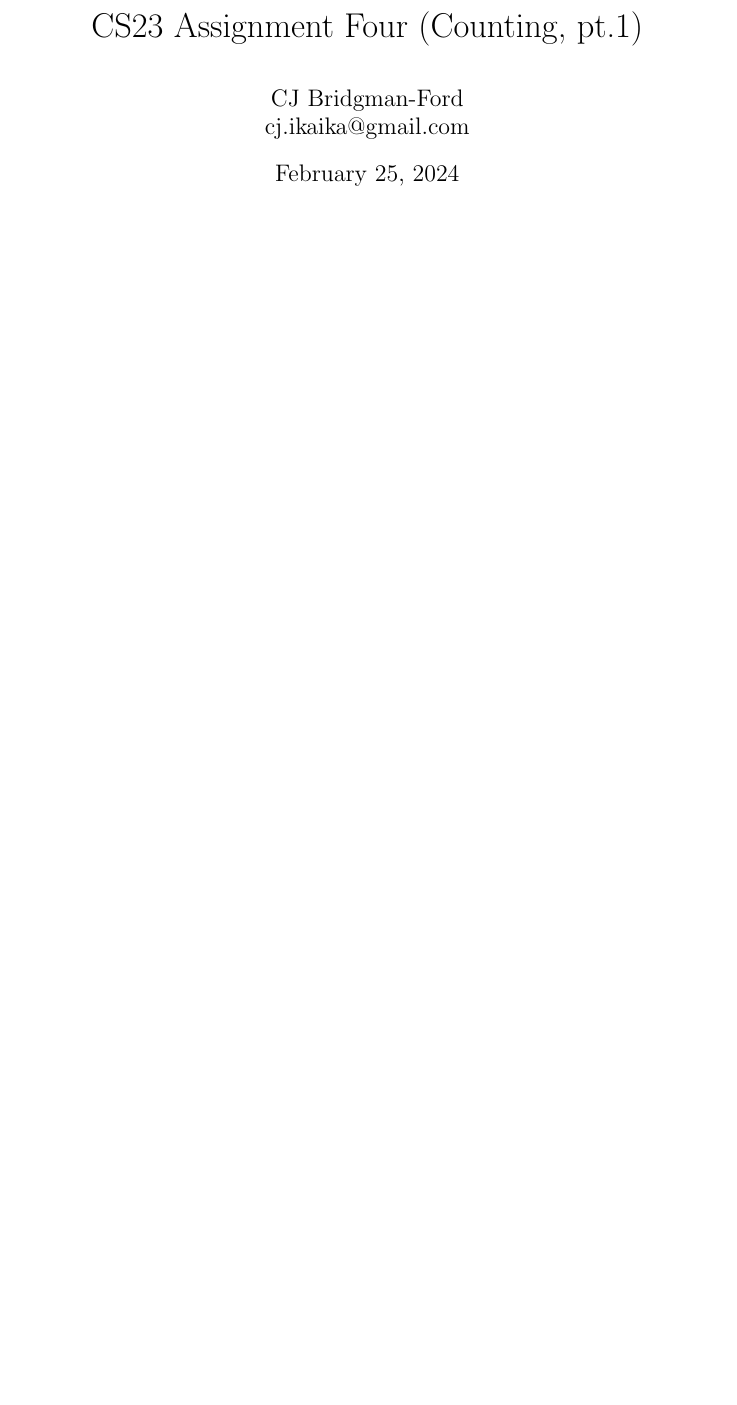
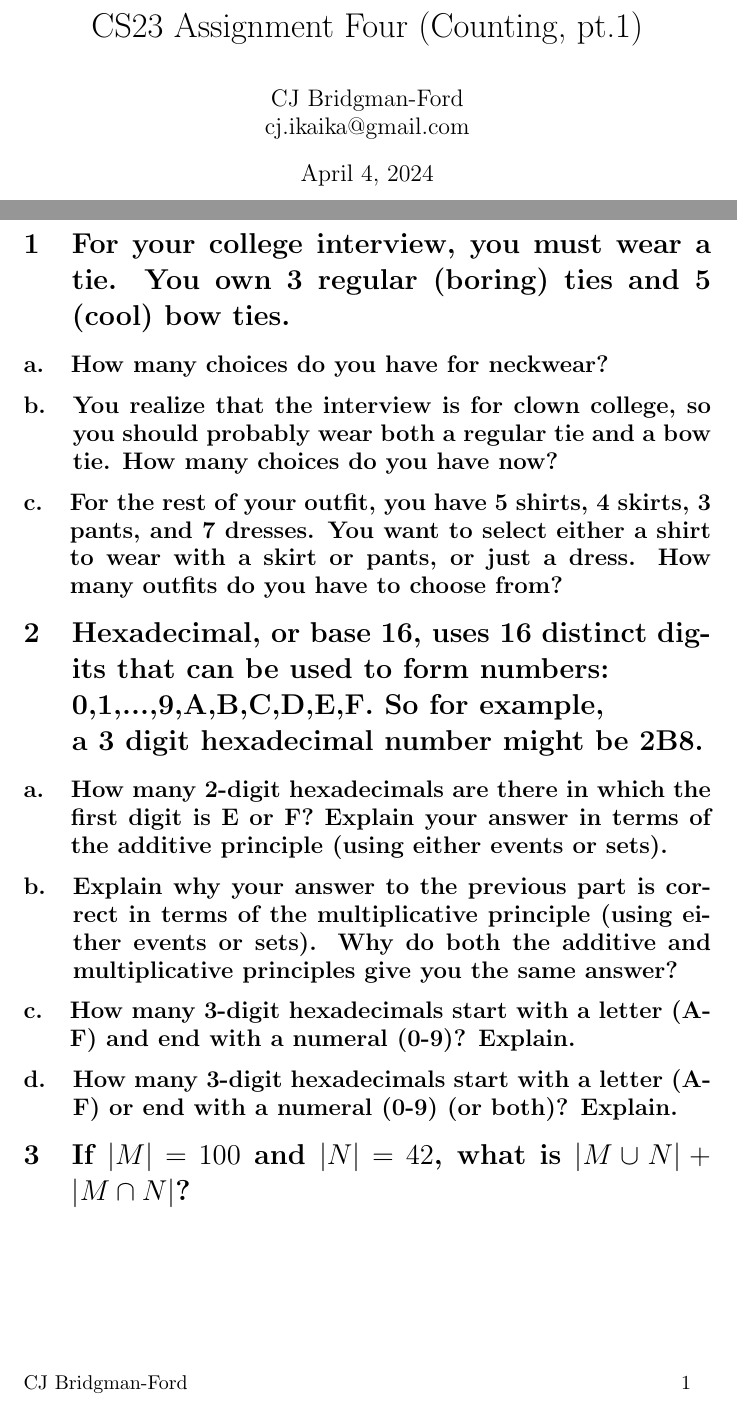
Before and after one commit to cjikaika/cs23s24, a LaTeX problem sheet (assignments/AS#4/assignment4.tex): part of the page before the commit and two parts of pages 1 and 2 of 3 after it, the two joined at a grey line, cut so that both start at the same text, the shorter picture padded with empty space. Compiled offline with pdfLaTeX.

Commit message:
as#4: formatted questions

```diff
--- a/assignments/AS#4/assignment4.tex
+++ b/assignments/AS#4/assignment4.tex
@@ -8,7 +8,7 @@
 % Title Page Information:
 \title{CS23 Assignment Four (Counting, pt.1)}
 \author{CJ Bridgman-Ford \\ cj.ikaika@gmail.com}
-\date{February 25, 2024}
+\date{April 4, 2024}
 
 % Make subsections lettered:
 \renewcommand{\thesubsection}{\alph{subsection}.}
@@ -39,3 +39,27 @@
 \pagenumbering{arabic}
 
 % Problem 1:
+\section{For your college interview, you must wear a tie.
+ You own 3 regular (boring) ties and 5 (cool) bow ties.}
+\subsection{How many choices do you have for neckwear?}
+\subsection{You realize that the interview is for clown college,
+ so you should probably wear both a regular tie and a bow tie. How many choices do you have now?}
+\subsection{For the rest of your outfit, you have 5 shirts, 4 skirts, 3 pants, and 7 dresses.
+ You want to select either a shirt to wear with a skirt or pants, or just a dress.
+ How many outfits do you have to choose from?}
+
+% Problem 2:
+\section{Hexadecimal, or base 16, uses 16 distinct digits that can be used to form numbers:
+\\ {0,1,...,9,A,B,C,D,E,F}. So for example, \\ a 3 digit hexadecimal number might be 2B8.}
+\subsection{How many 2-digit hexadecimals are there in which the first digit is E or F?
+ Explain your answer in terms of the additive principle (using either events or sets).}
+\subsection{Explain why your answer to the previous part is correct in terms of the
+ multiplicative principle (using either events or sets).
+ Why do both the additive and multiplicative principles give you the same answer?}
+\subsection{How many 3-digit hexadecimals start with a letter (A-F) and end with a numeral (0-9)? Explain.}
+\subsection{How many 3-digit hexadecimals start with a letter (A-F) or end with a numeral (0-9) (or both)? Explain.}
+
+% Problem 3:
+\section{If $|M| = 100$ and $|N| = 42$, what is $|M\cup N|+|M\cap N|$?}
+
+\clearpage
```
Also changed, not shown: assignments/AS#4/assignment4.pdf, assignments/AS#4/assignment4.tex (18 more changed lines), 3 other files.
